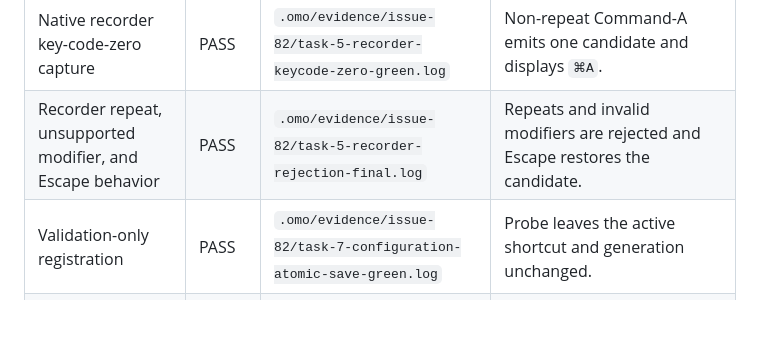
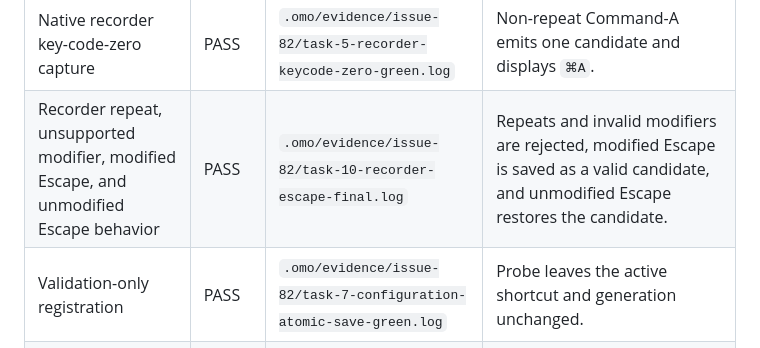
Before and after one commit to douglasjarquin/oigo, a Markdown page: docs/issue-82-global-hotkey-matrix.md, the part around the change. GitHub-like rendering; blank space fills up the shorter version.

```diff
--- a/docs/issue-82-global-hotkey-matrix.md
+++ b/docs/issue-82-global-hotkey-matrix.md
@@ -27,7 +27,7 @@ The former shipped `49/0x900` value is retained only as an exact migration fixtu
 | Exact legacy default migration | PASS | `.omo/evidence/issue-82/task-4-shortcut-contract-final.log` | Only `49/0x900` migrates, including the legacy `globalToggleShortcut` key. |
 | Custom key-code-zero preservation | PASS | `.omo/evidence/issue-82/task-4-shortcut-keycode-zero-final.log` | `0/0x100` remains unchanged and validates successfully. |
 | Native recorder key-code-zero capture | PASS | `.omo/evidence/issue-82/task-5-recorder-keycode-zero-green.log` | Non-repeat Command-A emits one candidate and displays `⌘A`. |
-| Recorder repeat, unsupported modifier, and Escape behavior | PASS | `.omo/evidence/issue-82/task-5-recorder-rejection-final.log` | Repeats and invalid modifiers are rejected and Escape restores the candidate. |
+| Recorder repeat, unsupported modifier, modified Escape, and unmodified Escape behavior | PASS | `.omo/evidence/issue-82/task-10-recorder-escape-final.log` | Repeats and invalid modifiers are rejected, modified Escape is saved as a valid candidate, and unmodified Escape restores the candidate. |
 | Validation-only registration | PASS | `.omo/evidence/issue-82/task-7-configuration-atomic-save-green.log` | Probe leaves the active shortcut and generation unchanged. |
 | Atomic save and persistence | PASS | `.omo/evidence/issue-82/task-7-configuration-atomic-save-green.log` | Registration commits before persistence and both values converge. |
 | Failed save restoration | PASS | `.omo/evidence/issue-82/task-7-configuration-failure-restoration-green.log` | Registration and persistence remain on the prior working shortcut. |
```
Also changed, not shown: docs/issue-12-global-shortcut-handoff-matrix.md (+1 -1 lines).
